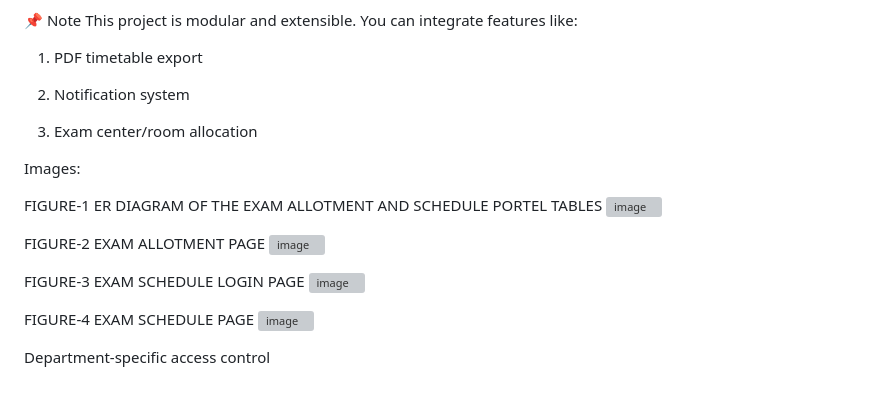
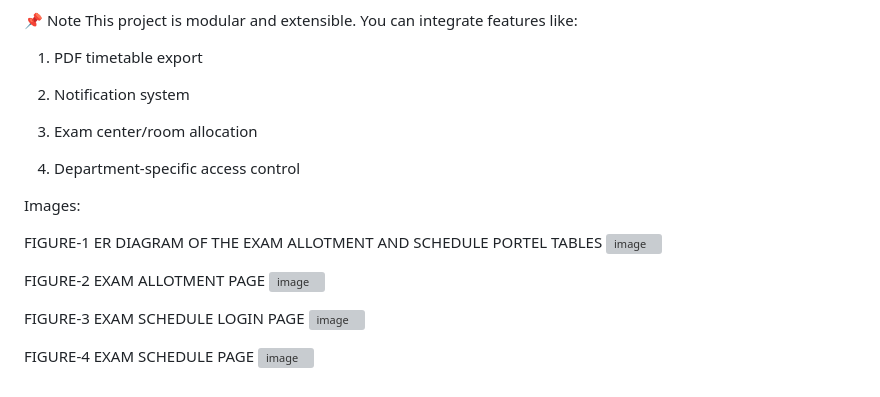
Before and after one commit to Kavya0000002/Smart-Exam-Scheduler-and-Viewer, a Markdown page: README.md, the part around the change. GitHub-like rendering; grey boxes are pictures that could not be loaded.

```diff
--- a/README.md
+++ b/README.md
@@ -69,6 +69,8 @@ This project is modular and extensible. You can integrate features like:
 
 3. Exam center/room allocation
 
+4. Department-specific access control
+
 Images:
 
 FIGURE-1 ER DIAGRAM OF THE EXAM ALLOTMENT AND SCHEDULE PORTEL TABLES
@@ -82,7 +84,3 @@ FIGURE-3 EXAM SCHEDULE LOGIN PAGE
 
 FIGURE-4 EXAM SCHEDULE PAGE
 <img width="692" height="323" alt="image" src="https://github.com/user-attachments/assets/be85f408-0171-4cf7-b5dd-ac9a93a116d8" />
-
-
-
-Department-specific access control
```
